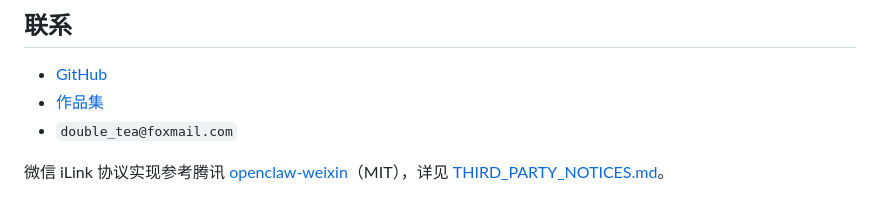
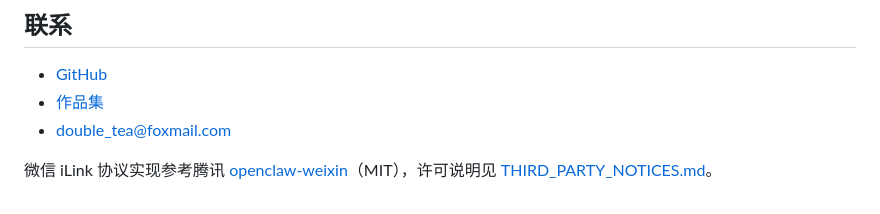
Before and after one commit to double2tea/WeClawSend, a Markdown page: README.md, the part around one of its changes. Rendered like a GitHub page.

```diff
--- a/README.md
+++ b/README.md
@@ -126,6 +123,6 @@ chmod +x scripts/*.sh
 
 - [GitHub](https://github.com/double2tea/WeClawSend)
 - [作品集](https://zeezhi.pages.dev/)
-- `double_tea@foxmail.com`
+- [double_tea@foxmail.com](mailto:double_tea@foxmail.com)
 
-微信 iLink 协议实现参考腾讯 [openclaw-weixin](https://github.com/Tencent/openclaw-weixin)（MIT），详见 [THIRD_PARTY_NOTICES.md](THIRD_PARTY_NOTICES.md)。
+微信 iLink 协议实现参考腾讯 [openclaw-weixin](https://github.com/Tencent/openclaw-weixin)（MIT），许可说明见 [THIRD_PARTY_NOTICES.md](THIRD_PARTY_NOTICES.md)。
```
Also changed, not shown: other parts of README.md (+59 -62 lines), docs/images/app-main.png (added), docs/images/app-settings.png (added), docs/images/settings-integrations.png (deleted).
